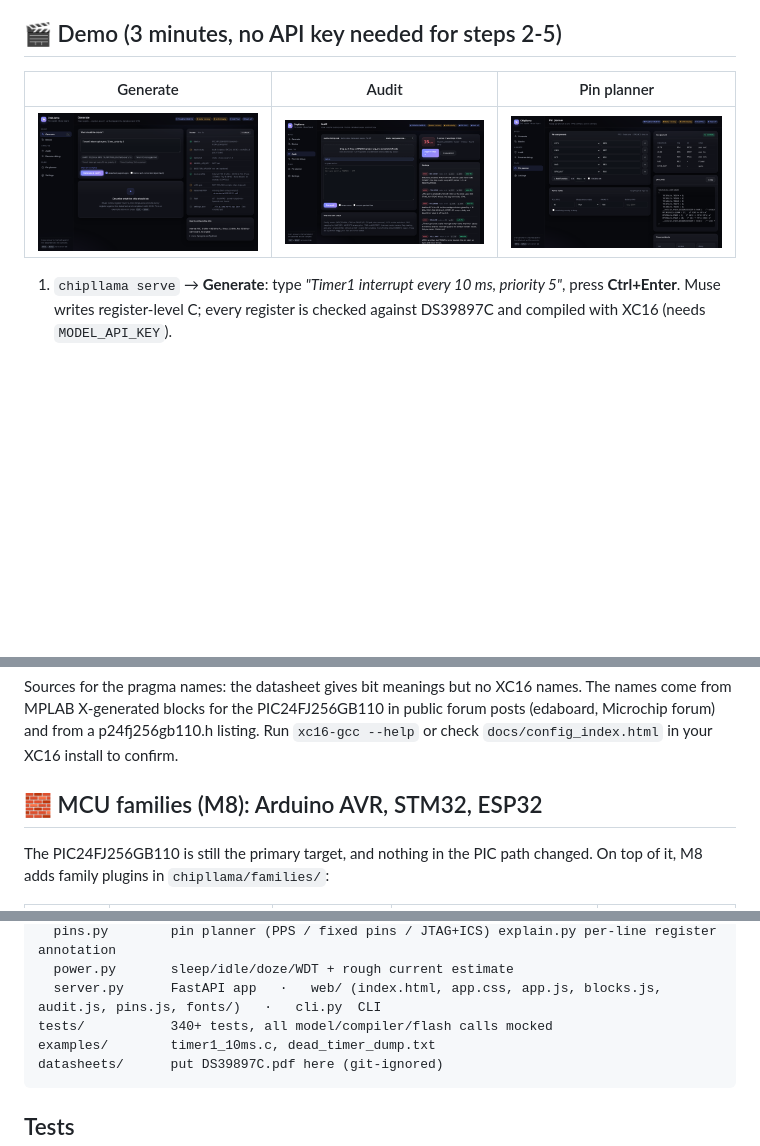
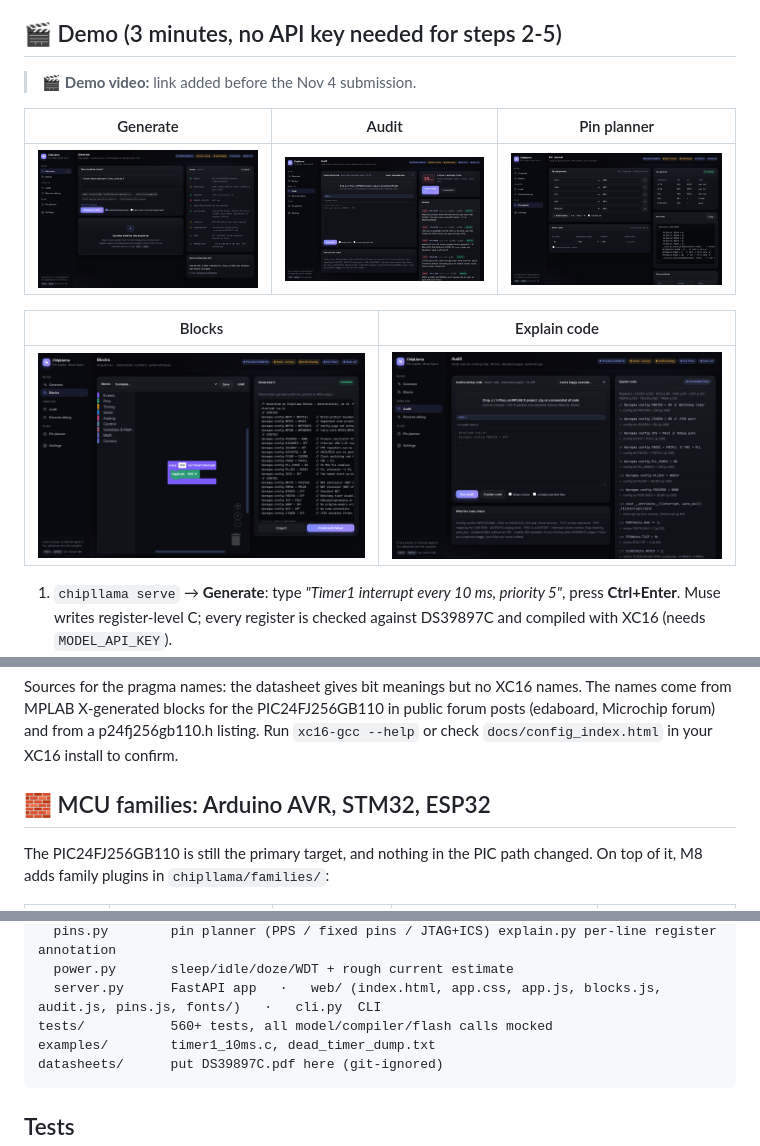
Before and after one commit to RafaelMarian/ChipLlama, a Markdown page: README.md, 3 parts joined by grey strips. GitHub-like rendering; blank space fills up the shorter version.

Commit message:
README: competition prep (proof line, demo video slot, all screenshots, history link)

````diff
--- a/README.md
+++ b/README.md
@@ -33,9 +35,15 @@ ChipLlama is **not a datasheet chatbot**. A chatbot says "probably this register
 
 ## 🎬 Demo (3 minutes, no API key needed for steps 2-5)
 
+> 🎬 **Demo video:** link added before the Nov 4 submission.
+
 | Generate | Audit | Pin planner |
 |---|---|---|
 | ![Generate](docs/screenshots/generate.png) | ![Audit](docs/screenshots/audit.png) | ![Pins](docs/screenshots/pins.png) |
+
+| Blocks | Explain code |
+|---|---|
+| ![Blocks](docs/screenshots/blocks.png) | ![Explain](docs/screenshots/explain.png) |
 
 1. `chipllama serve` → **Generate**: type *"Timer1 interrupt every 10 ms, priority 5"*, press **Ctrl+Enter**. Muse writes register-level C; every register is checked against DS39897C and compiled with XC16 (needs `MODEL_API_KEY`).
 2. **Blocks**: pick an example, drag blocks; the C on the right is deterministic and already verified.
@@ -163,7 +171,7 @@ Sources for the pragma names: the datasheet gives bit meanings but no XC16 names
 MPLAB X-generated blocks for the PIC24FJ256GB110 in public forum posts (edaboard, Microchip forum) and from a
 p24fj256gb110.h listing. Run `xc16-gcc --help` or check `docs/config_index.html` in your XC16 install to confirm.
 
-## 🧱 MCU families (M8): Arduino AVR, STM32, ESP32
+## 🧱 MCU families: Arduino AVR, STM32, ESP32
 
 The PIC24FJ256GB110 is still the primary target, and nothing in the PIC path changed. On top of it, M8 adds family plugins in `chipllama/families/`:
 
@@ -306,7 +314,7 @@ chipllama/
   pins.py        pin planner (PPS / fixed pins / JTAG+ICS) explain.py per-line register annotation
   power.py       sleep/idle/doze/WDT + rough current estimate
   server.py      FastAPI app   ·   web/ (index.html, app.css, app.js, blocks.js, audit.js, pins.js, fonts/)   ·   cli.py  CLI
-tests/           340+ tests, all model/compiler/flash calls mocked
+tests/           560+ tests, all model/compiler/flash calls mocked
 examples/        timer1_10ms.c, dead_timer_dump.txt
 datasheets/      put DS39897C.pdf here (git-ignored)
 ```
````
Also changed, not shown: other parts of README.md (+4 -2 lines).
